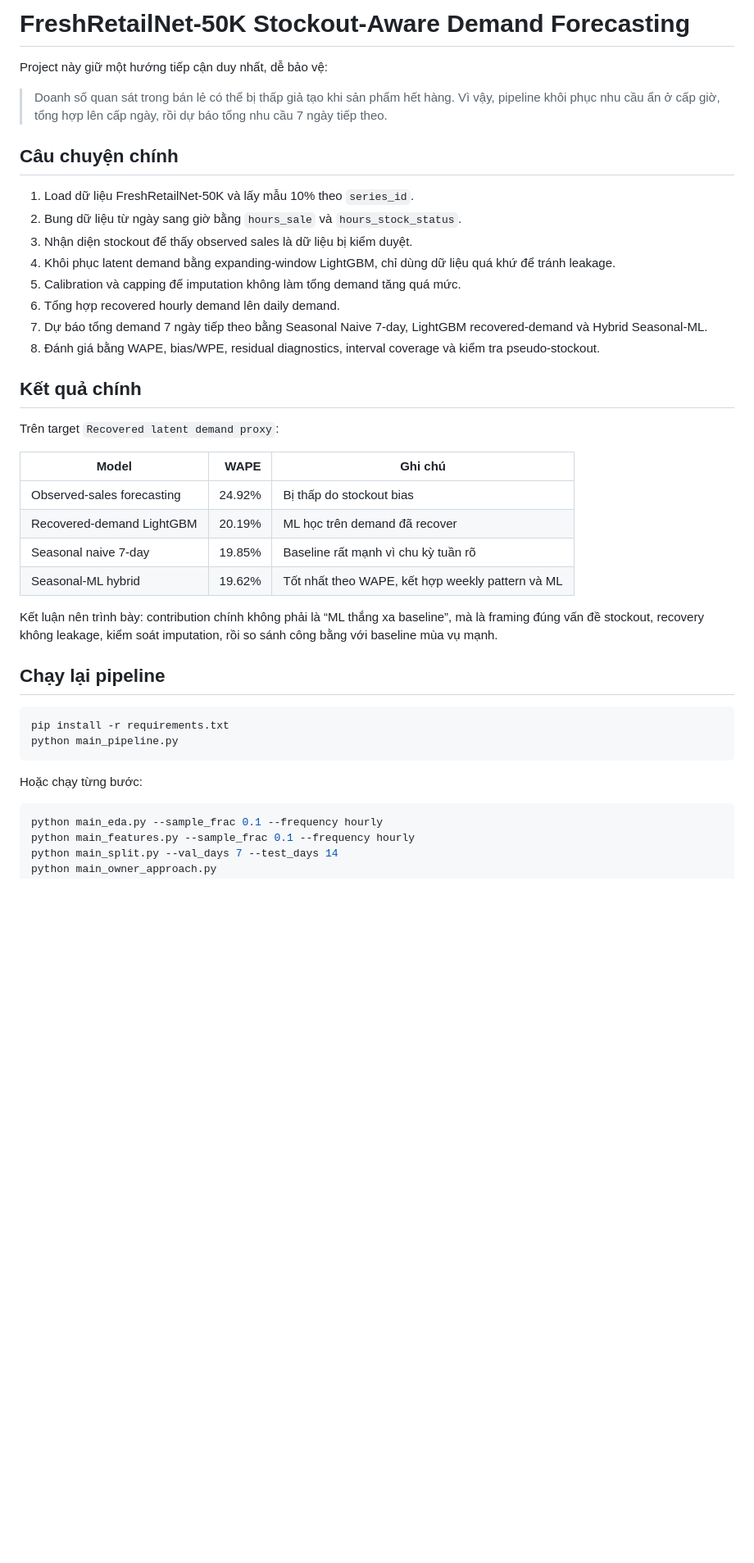
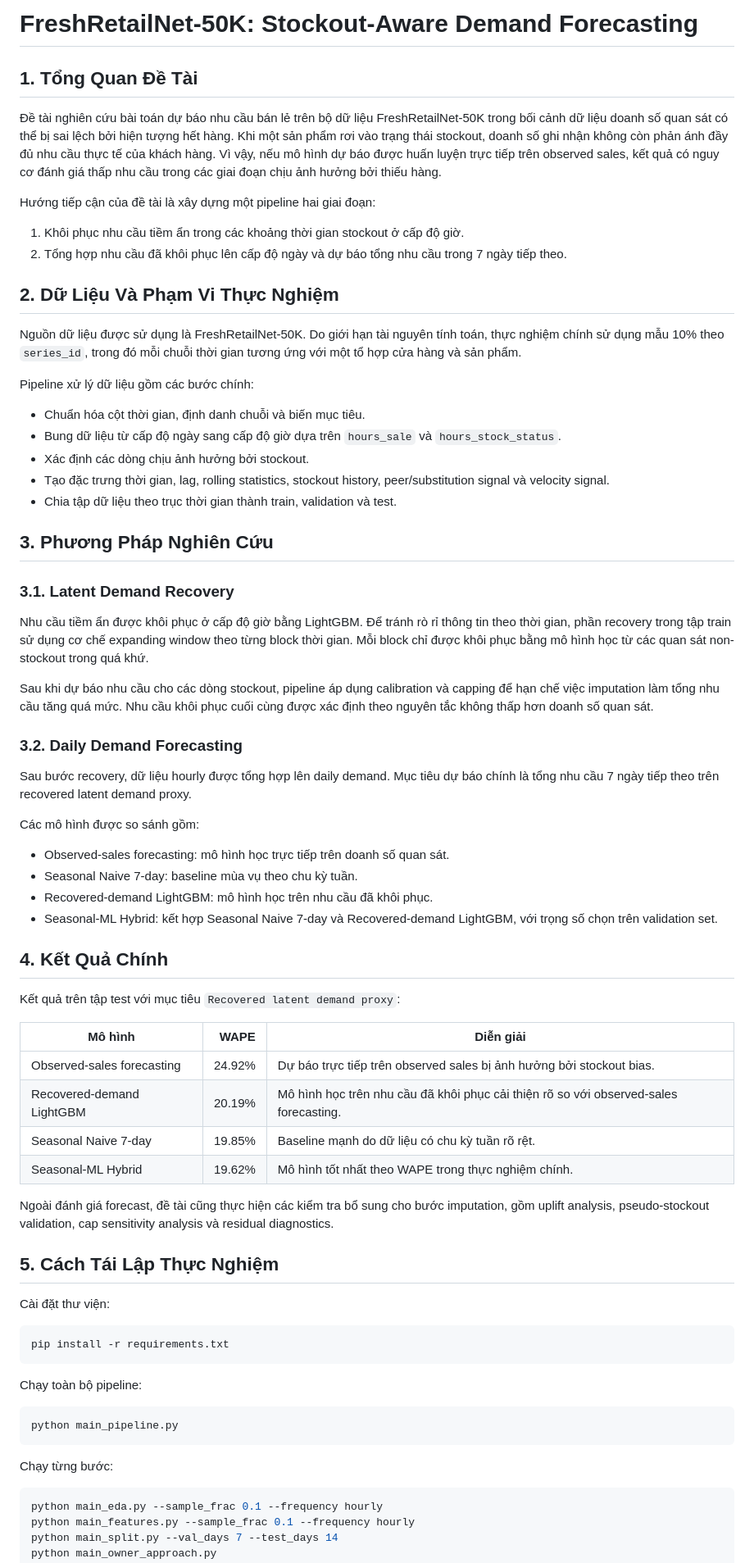
Before and after one commit to thanh-tai-435/TimeSeriesMrSu, a Markdown page: DoAnTimeSeries/fresh50k_forecasting/README.md, the part around one of its changes. Shown at 82% size. Drawn GitHub-style; blank space fills up the shorter version.

Commit message:
Rewrite Fresh50K README for instructors

````diff
--- a/DoAnTimeSeries/fresh50k_forecasting/README.md
+++ b/DoAnTimeSeries/fresh50k_forecasting/README.md
@@ -1,41 +1,73 @@
-# FreshRetailNet-50K Stockout-Aware Demand Forecasting
+# FreshRetailNet-50K: Stockout-Aware Demand Forecasting
 
-Project này giữ một hướng tiếp cận duy nhất, dễ bảo vệ:
+## 1. Tổng Quan Đề Tài
 
-> Doanh số quan sát trong bán lẻ có thể bị thấp giả tạo khi sản phẩm hết hàng. Vì vậy, pipeline khôi phục nhu cầu ẩn ở cấp giờ, tổng hợp lên cấp ngày, rồi dự báo tổng nhu cầu 7 ngày tiếp theo.
+Đề tài nghiên cứu bài toán dự báo nhu cầu bán lẻ trên bộ dữ liệu FreshRetailNet-50K trong bối cảnh dữ liệu doanh số quan sát có thể bị sai lệch bởi hiện tượng hết hàng. Khi một sản phẩm rơi vào trạng thái stockout, doanh số ghi nhận không còn phản ánh đầy đủ nhu cầu thực tế của khách hàng. Vì vậy, nếu mô hình dự báo được huấn luyện trực tiếp trên observed sales, kết quả có nguy cơ đánh giá thấp nhu cầu trong các giai đoạn chịu ảnh hưởng bởi thiếu hàng.
 
-## Câu chuyện chính
+Hướng tiếp cận của đề tài là xây dựng một pipeline hai giai đoạn:
 
-1. Load dữ liệu FreshRetailNet-50K và lấy mẫu 10% theo `series_id`.
-2. Bung dữ liệu từ ngày sang giờ bằng `hours_sale` và `hours_stock_status`.
-3. Nhận diện stockout để thấy observed sales là dữ liệu bị kiểm duyệt.
-4. Khôi phục latent demand bằng expanding-window LightGBM, chỉ dùng dữ liệu quá khứ để tránh leakage.
-5. Calibration và capping để imputation không làm tổng demand tăng quá mức.
-6. Tổng hợp recovered hourly demand lên daily demand.
-7. Dự báo tổng demand 7 ngày tiếp theo bằng Seasonal Naive 7-day, LightGBM recovered-demand và Hybrid Seasonal-ML.
-8. Đánh giá bằng WAPE, bias/WPE, residual diagnostics, interval coverage và kiểm tra pseudo-stockout.
+1. Khôi phục nhu cầu tiềm ẩn trong các khoảng thời gian stockout ở cấp độ giờ.
+2. Tổng hợp nhu cầu đã khôi phục lên cấp độ ngày và dự báo tổng nhu cầu trong 7 ngày tiếp theo.
 
-## Kết quả chính
+## 2. Dữ Liệu Và Phạm Vi Thực Nghiệm
 
-Trên target `Recovered latent demand proxy`:
+Nguồn dữ liệu được sử dụng là FreshRetailNet-50K. Do giới hạn tài nguyên tính toán, thực nghiệm chính sử dụng mẫu 10% theo `series_id`, trong đó mỗi chuỗi thời gian tương ứng với một tổ hợp cửa hàng và sản phẩm.
 
-| Model | WAPE | Ghi chú |
+Pipeline xử lý dữ liệu gồm các bước chính:
+
+- Chuẩn hóa cột thời gian, định danh chuỗi và biến mục tiêu.
+- Bung dữ liệu từ cấp độ ngày sang cấp độ giờ dựa trên `hours_sale` và `hours_stock_status`.
+- Xác định các dòng chịu ảnh hưởng bởi stockout.
+- Tạo đặc trưng thời gian, lag, rolling statistics, stockout history, peer/substitution signal và velocity signal.
+- Chia tập dữ liệu theo trục thời gian thành train, validation và test.
+
+## 3. Phương Pháp Nghiên Cứu
+
+### 3.1. Latent Demand Recovery
+
+Nhu cầu tiềm ẩn được khôi phục ở cấp độ giờ bằng LightGBM. Để tránh rò rỉ thông tin theo thời gian, phần recovery trong tập train sử dụng cơ chế expanding window theo từng block thời gian. Mỗi block chỉ được khôi phục bằng mô hình học từ các quan sát non-stockout trong quá khứ.
+
+Sau khi dự báo nhu cầu cho các dòng stockout, pipeline áp dụng calibration và capping để hạn chế việc imputation làm tổng nhu cầu tăng quá mức. Nhu cầu khôi phục cuối cùng được xác định theo nguyên tắc không thấp hơn doanh số quan sát.
+
+### 3.2. Daily Demand Forecasting
+
+Sau bước recovery, dữ liệu hourly được tổng hợp lên daily demand. Mục tiêu dự báo chính là tổng nhu cầu 7 ngày tiếp theo trên recovered latent demand proxy.
+
+Các mô hình được so sánh gồm:
+
+- Observed-sales forecasting: mô hình học trực tiếp trên doanh số quan sát.
+- Seasonal Naive 7-day: baseline mùa vụ theo chu kỳ tuần.
+- Recovered-demand LightGBM: mô hình học trên nhu cầu đã khôi phục.
+- Seasonal-ML Hybrid: kết hợp Seasonal Naive 7-day và Recovered-demand LightGBM, với trọng số chọn trên validation set.
+
+## 4. Kết Quả Chính
+
+Kết quả trên tập test với mục tiêu `Recovered latent demand proxy`:
+
+| Mô hình | WAPE | Diễn giải |
 |---|---:|---|
-| Observed-sales forecasting | 24.92% | Bị thấp do stockout bias |
-| Recovered-demand LightGBM | 20.19% | ML học trên demand đã recover |
-| Seasonal naive 7-day | 19.85% | Baseline rất mạnh vì chu kỳ tuần rõ |
-| Seasonal-ML hybrid | 19.62% | Tốt nhất theo WAPE, kết hợp weekly pattern và ML |
+| Observed-sales forecasting | 24.92% | Dự báo trực tiếp trên observed sales bị ảnh hưởng bởi stockout bias. |
+| Recovered-demand LightGBM | 20.19% | Mô hình học trên nhu cầu đã khôi phục cải thiện rõ so với observed-sales forecasting. |
+| Seasonal Naive 7-day | 19.85% | Baseline mạnh do dữ liệu có chu kỳ tuần rõ rệt. |
+| Seasonal-ML Hybrid | 19.62% | Mô hình tốt nhất theo WAPE trong thực nghiệm chính. |
 
-Kết luận nên trình bày: contribution chính không phải là “ML thắng xa baseline”, mà là framing đúng vấn đề stockout, recovery không leakage, kiểm soát imputation, rồi so sánh công bằng với baseline mùa vụ mạnh.
+Ngoài đánh giá forecast, đề tài cũng thực hiện các kiểm tra bổ sung cho bước imputation, gồm uplift analysis, pseudo-stockout validation, cap sensitivity analysis và residual diagnostics.
 
-## Chạy lại pipeline
+## 5. Cách Tái Lập Thực Nghiệm
+
+Cài đặt thư viện:
 
 ```bash
 pip install -r requirements.txt
+```
+
+Chạy toàn bộ pipeline:
+
+```bash
 python main_pipeline.py
 ```
 
-Hoặc chạy từng bước:
+Chạy từng bước:
 
 ```bash
 python main_eda.py --sample_frac 0.1 --frequency hourly
````
Also changed, not shown: other parts of DoAnTimeSeries/fresh50k_forecasting/README.md (+29 -31 lines).
